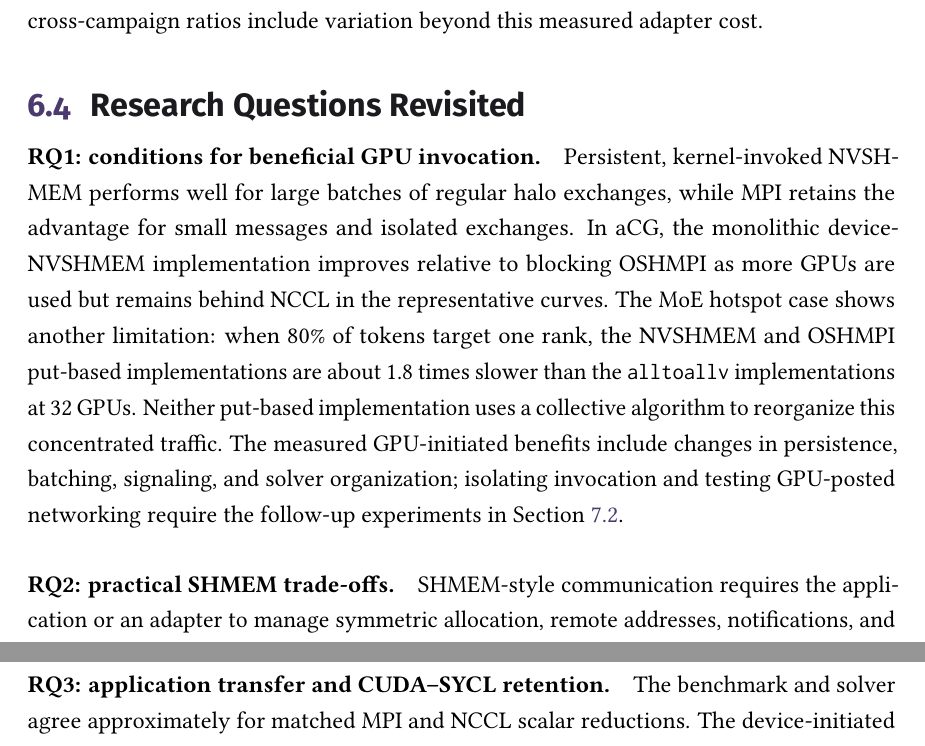
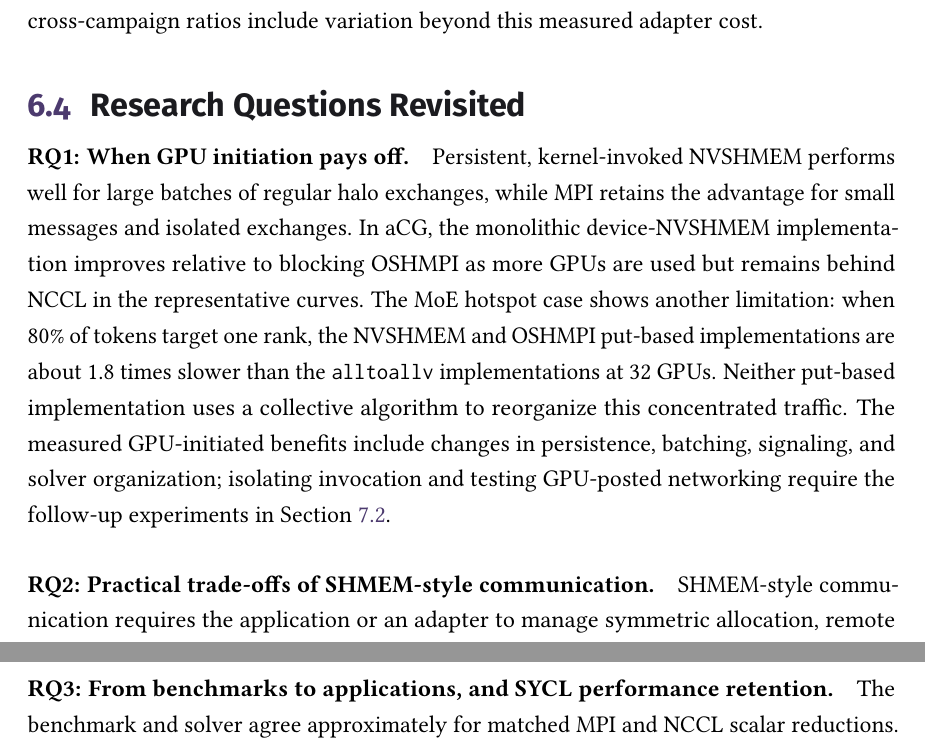
Before and after one commit to y3rbiadit0/master-thesis-gpu-device-benchmark, a LaTeX thesis (main.tex, which reads chapters/06-discussion.tex): two parts of pages 92 and 93 of 115, joined at a grey line, cut so that both start at the same text. Compiled offline with pdfLaTeX.

Commit message:
clear titles for RQs

```diff
--- a/chapters/06-discussion.tex
+++ b/chapters/06-discussion.tex
@@ -82,13 +82,13 @@ The reduction implementation also changes the cost within the SYCL solver. With
 
 \section{Research Questions Revisited}
 
-\paragraph{RQ1: conditions for beneficial GPU invocation.}
+\paragraph{RQ1: When GPU initiation pays off.}
 Persistent, kernel-invoked NVSHMEM performs well for large batches of regular halo exchanges, while MPI retains the advantage for small messages and isolated exchanges. In aCG, the monolithic device-NVSHMEM implementation improves relative to blocking OSHMPI as more GPUs are used but remains behind NCCL in the representative curves. The MoE hotspot case shows another limitation: when 80\% of tokens target one rank, the NVSHMEM and OSHMPI put-based implementations are about 1.8 times slower than the \texttt{alltoallv} implementations at 32 GPUs. Neither put-based implementation uses a collective algorithm to reorganize this concentrated traffic. The measured GPU-initiated benefits include changes in persistence, batching, signaling, and solver organization; isolating invocation and testing GPU-posted networking require the follow-up experiments in Section~\ref{sec:priority-experiments}.
 
-\paragraph{RQ2: practical SHMEM trade-offs.}
+\paragraph{RQ2: Practical trade-offs of SHMEM-style communication.}
 SHMEM-style communication requires the application or an adapter to manage symmetric allocation, remote addresses, notifications, and safe buffer reuse. These responsibilities fit persistent or explicitly coordinated exchanges, but adapters can add substantial work. oneCCL/NCCL preserves asynchronous execution and approaches direct NCCL at the bulk all-to-all endpoint. In contrast, oneCCL/OSHMPI is approximately 18 times slower than direct OSHMPI for the measured 16\,MiB intra-node allreduce. The same common interface stays within 2\% of direct NCCL on the collective patterns. The integration choices therefore matter: copying data into symmetric buffers and blocking the host can outweigh the underlying library's direct performance.
 
-\paragraph{RQ3: application transfer and CUDA--SYCL retention.}
+\paragraph{RQ3: From benchmarks to applications, and SYCL performance retention.}
 The benchmark and solver agree approximately for matched MPI and NCCL scalar reductions. The device-initiated step also reproduces the monolithic solver's scaling shape when their local work per GPU is comparable. The regular halo and synthetic OSHMPI result fail to predict the solver ranking because the peers, overlap, reduction operation, and completion requirements differ. Benchmarks can guide selection, but these examples show why their resemblance to the application must be checked.
 
 For SYCL, the paired campaign reports solver-time ratios of 0.87--1.02 relative to native CUDA within one node, with every trial on both sides residual-valid. Across nodes, SYCL MPI avoids the slow native MPI runs. SYCL oneCCL/NCCL performs similarly to native NCCL in the paired allocations. Relative to the earlier native campaign, it reaches 46--84\% of native NCCL's performance at 8--32 GPUs, but that comparison also includes allocation differences. Section~\ref{sec:sycl-cost} distinguishes this variation from the additional host waits measured in oneCCL reductions.
```
Also changed, not shown: chapters/01-introduction.tex (+2 -2 lines).
